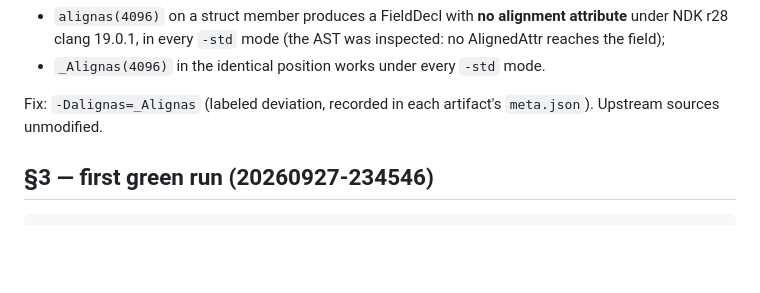
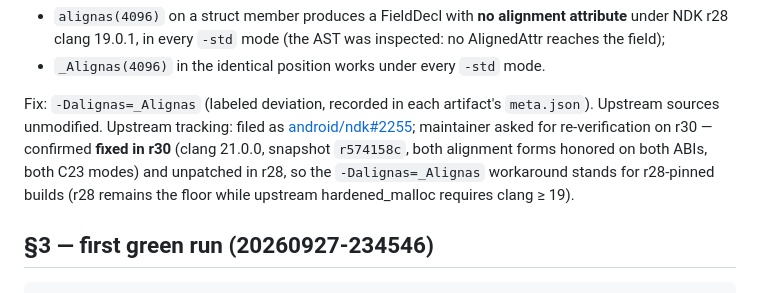
Before and after one commit to xenoaitham/anvil, a Markdown page: results/emulator/EVIDENCE.md, the part around the change. Drawn GitHub-style; blank space fills up the shorter version.

Commit message:
docs(emulator): alignas finding fixed in NDK r30, unpatched r28 (android/ndk#2255 upstream exchange)

```diff
--- a/results/emulator/EVIDENCE.md
+++ b/results/emulator/EVIDENCE.md
@@ -57,7 +57,13 @@ compile-time probes (`emulator/alignas_probe.c`, `emulator/alignas_probe2.c`):
 - `_Alignas(4096)` in the identical position works under every `-std` mode.
 
 Fix: `-Dalignas=_Alignas` (labeled deviation, recorded in each artifact's
-`meta.json`). Upstream sources unmodified.
+`meta.json`). Upstream sources unmodified. Upstream tracking: filed as
+[android/ndk#2255](https://github.com/android/ndk/issues/2255); maintainer
+asked for re-verification on r30 — confirmed **fixed in r30** (clang 21.0.0,
+snapshot `r574158c`, both alignment forms honored on both ABIs, both C23
+modes) and unpatched in r28, so the `-Dalignas=_Alignas` workaround stands
+for r28-pinned builds (r28 remains the floor while upstream hardened_malloc
+requires clang ≥ 19).
 
 ## §3 — first green run (20260927-234546)
 
```
